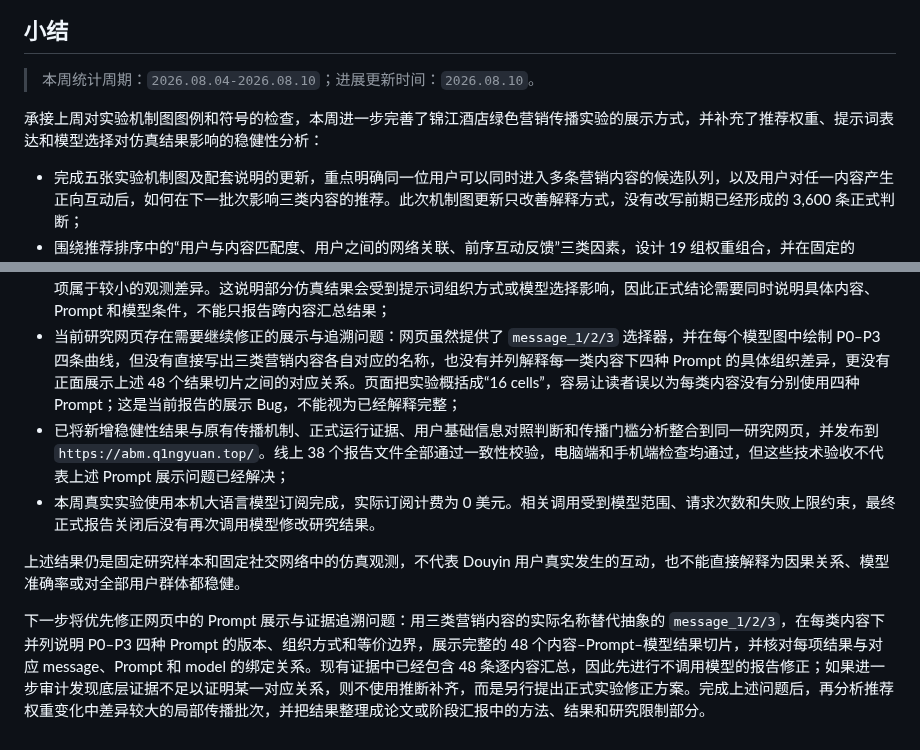
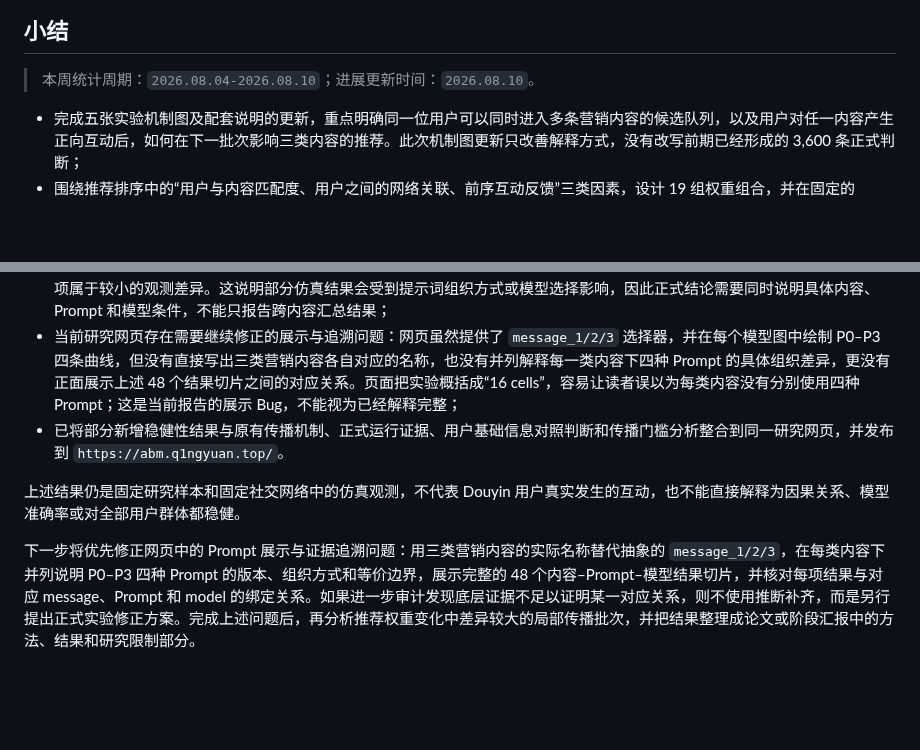
Before and after one commit to liu-qingyuan/llm-abm-marketing-sim, a Markdown page: docs/weekly/2026-08-10-锦江营销传播稳健性分析与正式报告更新.md, 2 parts joined by grey strips. GitHub-like rendering; blank space fills up the shorter version.

Commit message:
docs: update robustness weekly summary

```diff
--- a/docs/weekly/2026-08-10-锦江营销传播稳健性分析与正式报告更新.md
+++ b/docs/weekly/2026-08-10-锦江营销传播稳健性分析与正式报告更新.md
@@ -4,16 +4,13 @@
 
 > 本周统计周期：`2026.08.04-2026.08.10`；进展更新时间：`2026.08.10`。
 
-承接上周对实验机制图图例和符号的检查，本周进一步完善了锦江酒店绿色营销传播实验的展示方式，并补充了推荐权重、提示词表达和模型选择对仿真结果影响的稳健性分析：
-
 - 完成五张实验机制图及配套说明的更新，重点明确同一位用户可以同时进入多条营销内容的候选队列，以及用户对任一内容产生正向互动后，如何在下一批次影响三类内容的推荐。此次机制图更新只改善解释方式，没有改写前期已经形成的 3,600 条正式判断；
 - 围绕推荐排序中的“用户与内容匹配度、用户之间的网络关联、前序互动反馈”三类因素，设计 19 组权重组合，并在固定的 1,000 位研究样本、3 条营销内容和 30 个传播批次上进行离线比较。多数权重组合的整体受众变化较小，但少数具体批次出现了较明显的推荐对象变化，说明总体趋势相对稳定的同时仍存在局部敏感环节；
 - Prompt–Model 实验的实际设计是：环保责任、实用品质和材料创新三类营销内容中的每一类，都分别使用 P0、P1、P2、P3 四种信息等价但组织方式不同的 Prompt，再分别与 4 个大语言模型组合。其中 P0 是原始基线表达，P1 是同义改写，P2 调整了信息区块顺序，P3 增加了结构化判断提示。运行合同中记录为 `4 Prompt × 4 model = 16` 个实验单元，每个单元同时包含三类内容，因此应展开为 `3 类内容 × 4 Prompt × 4 model = 48` 个内容–Prompt–模型结果切片。每个切片包含 600 次用户判断，合计获得 28,800 条有效判断，实际请求 29,402 次，运行过程中没有最终失败记录；
 - 对提示词、模型及其组合差异进行统一比较。在 189 项预设比较中，33 项达到本研究设定的“具有实际意义的差异”标准，156 项属于较小的观测差异。这说明部分仿真结果会受到提示词组织方式或模型选择影响，因此正式结论需要同时说明具体内容、Prompt 和模型条件，不能只报告跨内容汇总结果；
 - 当前研究网页存在需要继续修正的展示与追溯问题：网页虽然提供了 `message_1/2/3` 选择器，并在每个模型图中绘制 P0–P3 四条曲线，但没有直接写出三类营销内容各自对应的名称，也没有并列解释每一类内容下四种 Prompt 的具体组织差异，更没有正面展示上述 48 个结果切片之间的对应关系。页面把实验概括成“16 cells”，容易让读者误以为每类内容没有分别使用四种 Prompt；这是当前报告的展示 Bug，不能视为已经解释完整；
-- 已将新增稳健性结果与原有传播机制、正式运行证据、用户基础信息对照判断和传播门槛分析整合到同一研究网页，并发布到 `https://abm.q1ngyuan.top/`。线上 38 个报告文件全部通过一致性校验，电脑端和手机端检查均通过，但这些技术验收不代表上述 Prompt 展示问题已经解决；
-- 本周真实实验使用本机大语言模型订阅完成，实际订阅计费为 0 美元。相关调用受到模型范围、请求次数和失败上限约束，最终正式报告关闭后没有再次调用模型修改研究结果。
+- 已将部分新增稳健性结果与原有传播机制、正式运行证据、用户基础信息对照判断和传播门槛分析整合到同一研究网页，并发布到 `https://abm.q1ngyuan.top/`。
 
 上述结果仍是固定研究样本和固定社交网络中的仿真观测，不代表 Douyin 用户真实发生的互动，也不能直接解释为因果关系、模型准确率或对全部用户群体都稳健。
 
-下一步将优先修正网页中的 Prompt 展示与证据追溯问题：用三类营销内容的实际名称替代抽象的 `message_1/2/3`，在每类内容下并列说明 P0–P3 四种 Prompt 的版本、组织方式和等价边界，展示完整的 48 个内容–Prompt–模型结果切片，并核对每项结果与对应 message、Prompt 和 model 的绑定关系。现有证据中已经包含 48 条逐内容汇总，因此先进行不调用模型的报告修正；如果进一步审计发现底层证据不足以证明某一对应关系，则不使用推断补齐，而是另行提出正式实验修正方案。完成上述问题后，再分析推荐权重变化中差异较大的局部传播批次，并把结果整理成论文或阶段汇报中的方法、结果和研究限制部分。
+下一步将优先修正网页中的 Prompt 展示与证据追溯问题：用三类营销内容的实际名称替代抽象的 `message_1/2/3`，在每类内容下并列说明 P0–P3 四种 Prompt 的版本、组织方式和等价边界，展示完整的 48 个内容–Prompt–模型结果切片，并核对每项结果与对应 message、Prompt 和 model 的绑定关系。如果进一步审计发现底层证据不足以证明某一对应关系，则不使用推断补齐，而是另行提出正式实验修正方案。完成上述问题后，再分析推荐权重变化中差异较大的局部传播批次，并把结果整理成论文或阶段汇报中的方法、结果和研究限制部分。
```
